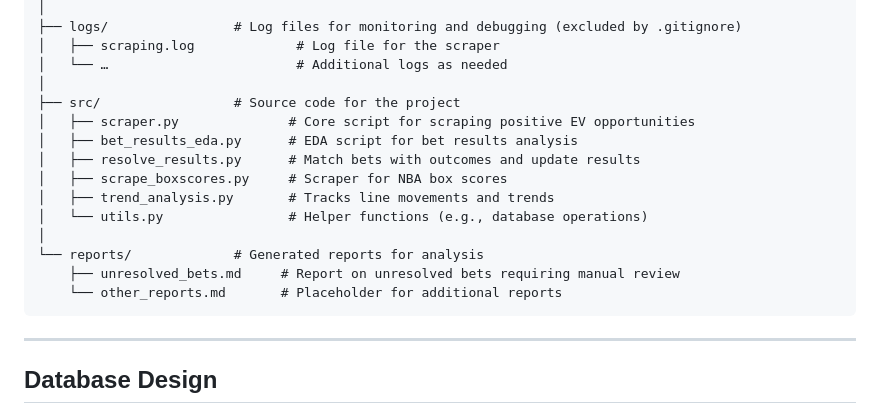
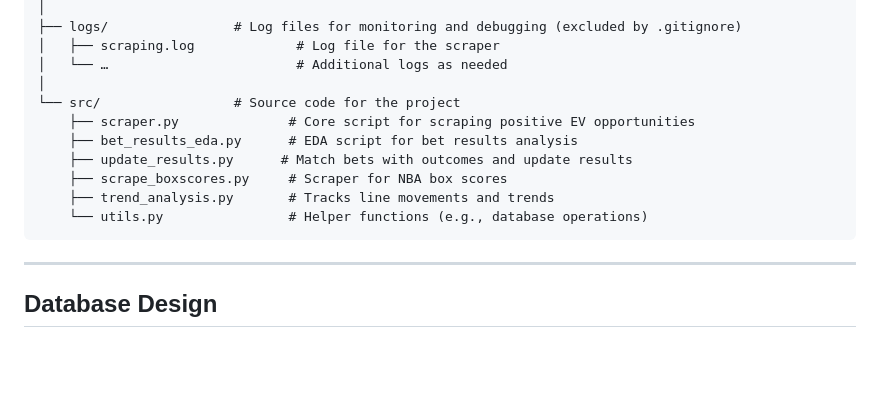
Before and after one commit to dock108/positive-ev, a Markdown page: positive-ev/README.md, the part around the change. Rendered like a GitHub page; blank space fills up the shorter version.

Commit message:
formatting

````diff
--- a/positive-ev/README.md
+++ b/positive-ev/README.md
@@ -109,17 +109,13 @@ positive-ev/
 │   ├── scraping.log             # Log file for the scraper
 │   └── …                        # Additional logs as needed
 │
-├── src/                 # Source code for the project
-│   ├── scraper.py              # Core script for scraping positive EV opportunities
-│   ├── bet_results_eda.py      # EDA script for bet results analysis
-│   ├── resolve_results.py      # Match bets with outcomes and update results
-│   ├── scrape_boxscores.py     # Scraper for NBA box scores
-│   ├── trend_analysis.py       # Tracks line movements and trends
-│   └── utils.py                # Helper functions (e.g., database operations)
-│
-└── reports/             # Generated reports for analysis
-    ├── unresolved_bets.md     # Report on unresolved bets requiring manual review
-    └── other_reports.md       # Placeholder for additional reports
+└── src/                 # Source code for the project
+    ├── scraper.py              # Core script for scraping positive EV opportunities
+    ├── bet_results_eda.py      # EDA script for bet results analysis
+    ├── update_results.py      # Match bets with outcomes and update results
+    ├── scrape_boxscores.py     # Scraper for NBA box scores
+    ├── trend_analysis.py       # Tracks line movements and trends
+    └── utils.py                # Helper functions (e.g., database operations)
 ```
 
 ---
````
